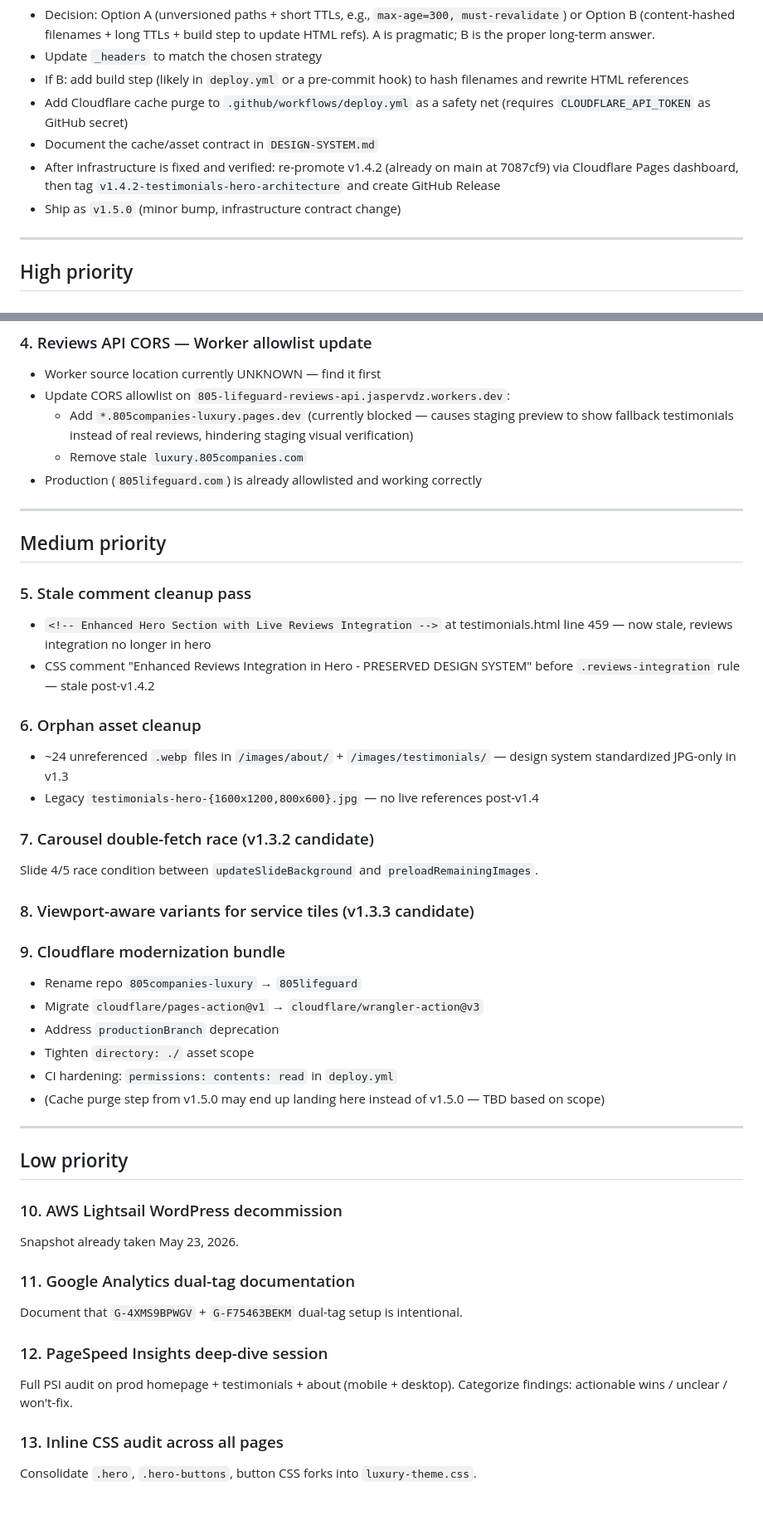
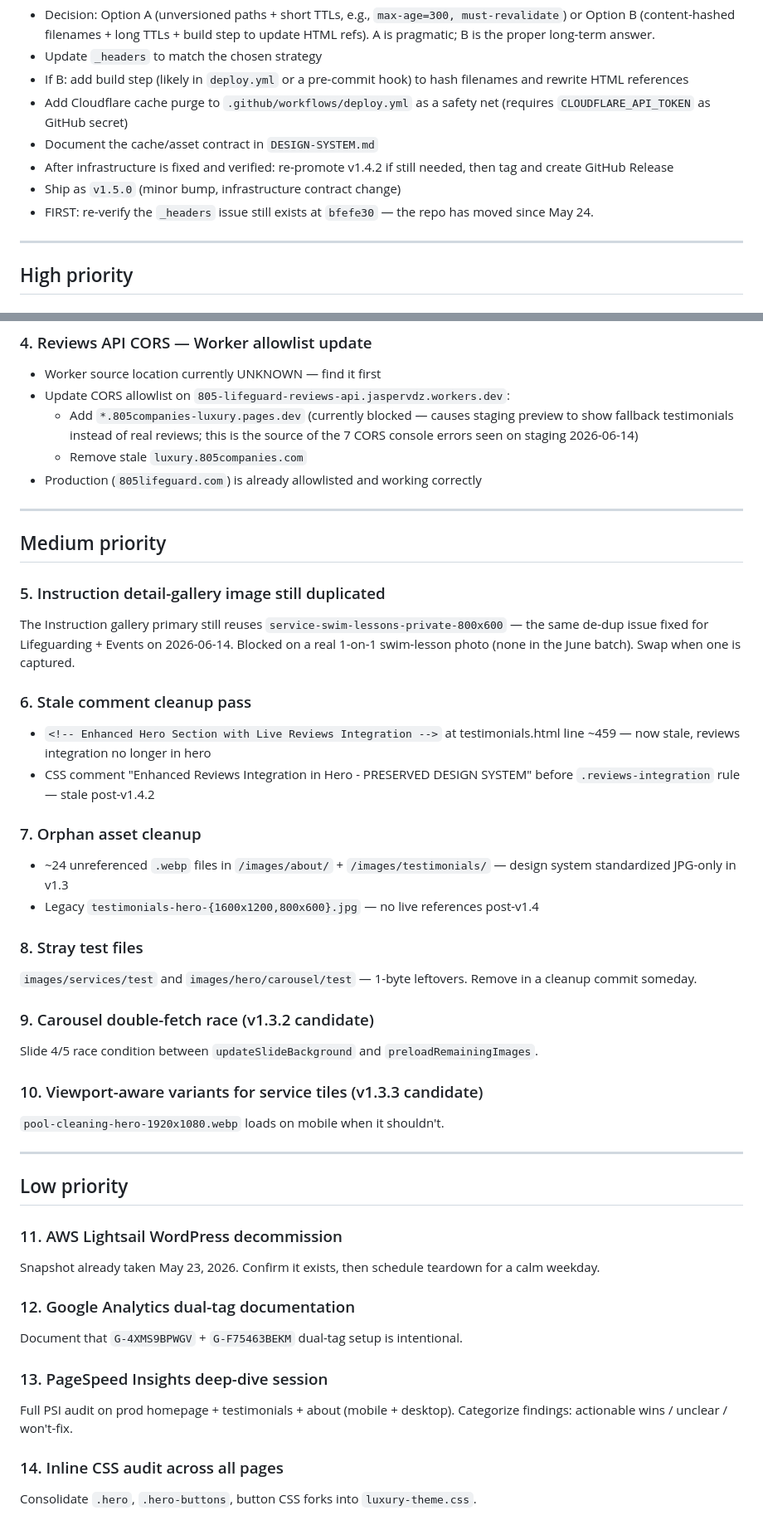
Before and after one commit to JvdZwaan76/805companies-luxury, a Markdown page: BACKLOG.md, 2 parts joined by grey strips. Shown at 83% size. GitHub-like rendering.

```diff
--- a/BACKLOG.md
+++ b/BACKLOG.md
@@ -26,8 +27,9 @@ Last updated: 2026-05-24
 - If B: add build step (likely in `deploy.yml` or a pre-commit hook) to hash filenames and rewrite HTML references
 - Add Cloudflare cache purge to `.github/workflows/deploy.yml` as a safety net (requires `CLOUDFLARE_API_TOKEN` as GitHub secret)
 - Document the cache/asset contract in `DESIGN-SYSTEM.md`
-- After infrastructure is fixed and verified: re-promote v1.4.2 (already on main at 7087cf9) via Cloudflare Pages dashboard, then tag `v1.4.2-testimonials-hero-architecture` and create GitHub Release
+- After infrastructure is fixed and verified: re-promote v1.4.2 if still needed, then tag and create GitHub Release
 - Ship as `v1.5.0` (minor bump, infrastructure contract change)
+- FIRST: re-verify the `_headers` issue still exists at `bfefe30` — the repo has moved since May 24.
 
 ---
 
@@ -44,7 +46,7 @@ Investigate why contact.html doesn't use the canonical `.hero-content` structure
 ### 4. Reviews API CORS — Worker allowlist update
 - Worker source location currently UNKNOWN — find it first
 - Update CORS allowlist on `805-lifeguard-reviews-api.jaspervdz.workers.dev`:
-  - Add `*.805companies-luxury.pages.dev` (currently blocked — causes staging preview to show fallback testimonials instead of real reviews, hindering staging visual verification)
+  - Add `*.805companies-luxury.pages.dev` (currently blocked — causes staging preview to show fallback testimonials instead of real reviews; this is the source of the 7 CORS console errors seen on staging 2026-06-14)
   - Remove stale `luxury.805companies.com`
 - Production (`805lifeguard.com`) is already allowlisted and working correctly
 
@@ -52,40 +54,39 @@ Investigate why contact.html doesn't use the canonical `.hero-content` structure
 
 ## Medium priority
 
-### 5. Stale comment cleanup pass
-- `<!-- Enhanced Hero Section with Live Reviews Integration -->` at testimonials.html line 459 — now stale, reviews integration no longer in hero
+### 5. Instruction detail-gallery image still duplicated
+The Instruction gallery primary still reuses `service-swim-lessons-private-800x600` — the same de-dup issue fixed for Lifeguarding + Events on 2026-06-14. Blocked on a real 1-on-1 swim-lesson photo (none in the June batch). Swap when one is captured.
+
+### 6. Stale comment cleanup pass
+- `<!-- Enhanced Hero Section with Live Reviews Integration -->` at testimonials.html line ~459 — now stale, reviews integration no longer in hero
 - CSS comment "Enhanced Reviews Integration in Hero - PRESERVED DESIGN SYSTEM" before `.reviews-integration` rule — stale post-v1.4.2
 
-### 6. Orphan asset cleanup
+### 7. Orphan asset cleanup
 - ~24 unreferenced `.webp` files in `/images/about/` + `/images/testimonials/` — design system standardized JPG-only in v1.3
 - Legacy `testimonials-hero-{1600x1200,800x600}.jpg` — no live references post-v1.4
 
-### 7. Carousel double-fetch race (v1.3.2 candidate)
+### 8. Stray test files
+`images/services/test` and `images/hero/carousel/test` — 1-byte leftovers. Remove in a cleanup commit someday.
+
+### 9. Carousel double-fetch race (v1.3.2 candidate)
 Slide 4/5 race condition between `updateSlideBackground` and `preloadRemainingImages`.
 
-### 8. Viewport-aware variants for service tiles (v1.3.3 candidate)
-
-### 9. Cloudflare modernization bundle
-- Rename repo `805companies-luxury` → `805lifeguard`
-- Migrate `cloudflare/pages-action@v1` → `cloudflare/wrangler-action@v3`
-- Address `productionBranch` deprecation
-- Tighten `directory: ./` asset scope
-- CI hardening: `permissions: contents: read` in `deploy.yml`
-- (Cache purge step from v1.5.0 may end up landing here instead of v1.5.0 — TBD based on scope)
+### 10. Viewport-aware variants for service tiles (v1.3.3 candidate)
+`pool-cleaning-hero-1920x1080.webp` loads on mobile when it shouldn't.
 
 ---
 
 ## Low priority
 
-### 10. AWS Lightsail WordPress decommission
-Snapshot already taken May 23, 2026.
+### 11. AWS Lightsail WordPress decommission
+Snapshot already taken May 23, 2026. Confirm it exists, then schedule teardown for a calm weekday.
 
-### 11. Google Analytics dual-tag documentation
+### 12. Google Analytics dual-tag documentation
 Document that `G-4XMS9BPWGV` + `G-F75463BEKM` dual-tag setup is intentional.
 
-### 12. PageSpeed Insights deep-dive session
+### 13. PageSpeed Insights deep-dive session
 Full PSI audit on prod homepage + testimonials + about (mobile + desktop). Categorize findings: actionable wins / unclear / won't-fix.
 
-### 13. Inline CSS audit across all pages
+### 14. Inline CSS audit across all pages
 Consolidate `.hero`, `.hero-buttons`, button CSS forks into `luxury-theme.css`.
 
```
Also changed, not shown: other parts of BACKLOG.md (+23 -8 lines).
